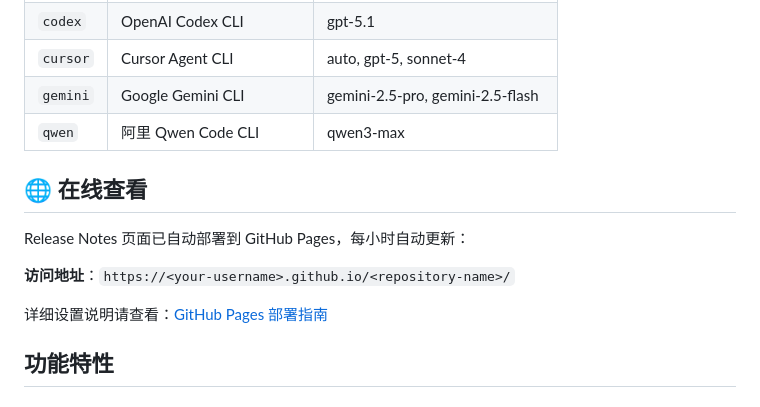
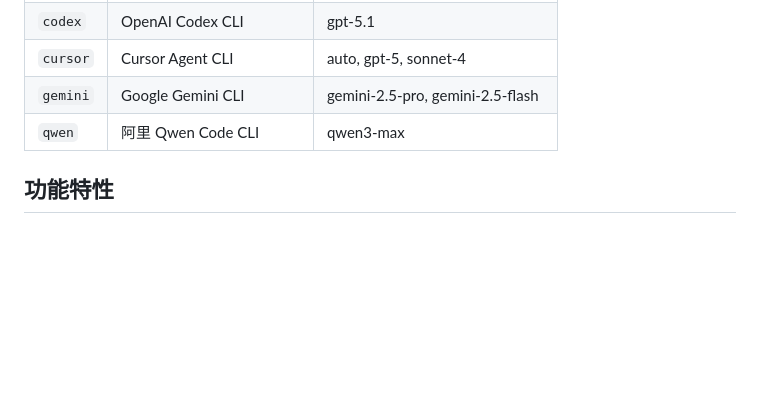
Before and after one commit to myysophia/cli-agent, a Markdown page: README.md, the part around the change. Rendered like a GitHub page; blank space fills up the shorter version.

Commit message:
docs: Remove GitHub Pages deployment section from README
- Remove outdated GitHub Pages access instructions from README
- Remove reference to automatic hourly updates documentation
- Remove link to GitHub Pages deployment guide
- Simplify README by consolidating deployment information elsewhere

```diff
--- a/README.md
+++ b/README.md
@@ -19,13 +19,6 @@
 | `gemini` | Google Gemini CLI | gemini-2.5-pro, gemini-2.5-flash |
 | `qwen` | 阿里 Qwen Code CLI | qwen3-max |
 
-## 🌐 在线查看
-
-Release Notes 页面已自动部署到 GitHub Pages，每小时自动更新：
-
-**访问地址**：`https://<your-username>.github.io/<repository-name>/`
-
-详细设置说明请查看：[GitHub Pages 部署指南](docs/GITHUB_PAGES.md)
 
 ## 功能特性
 
```
